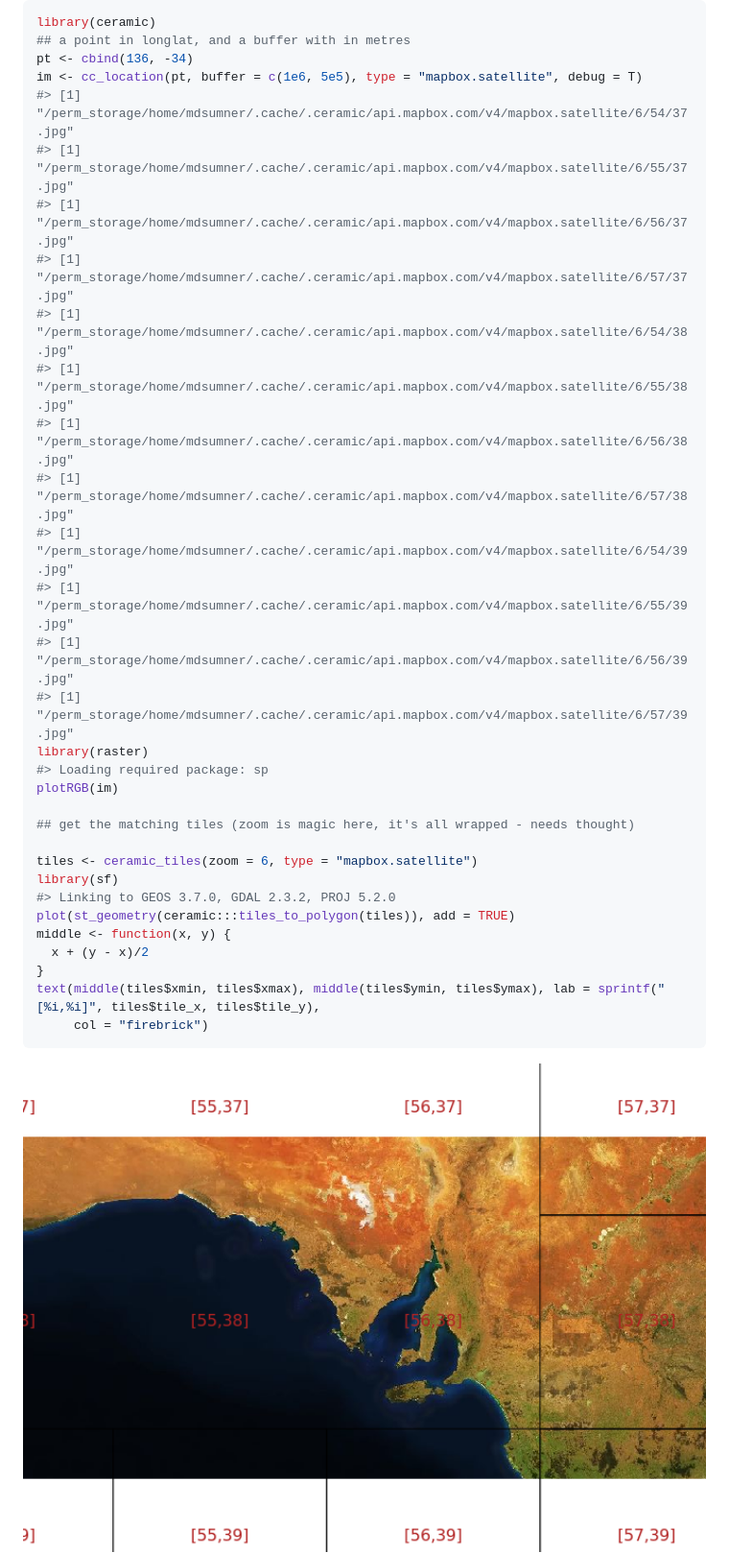
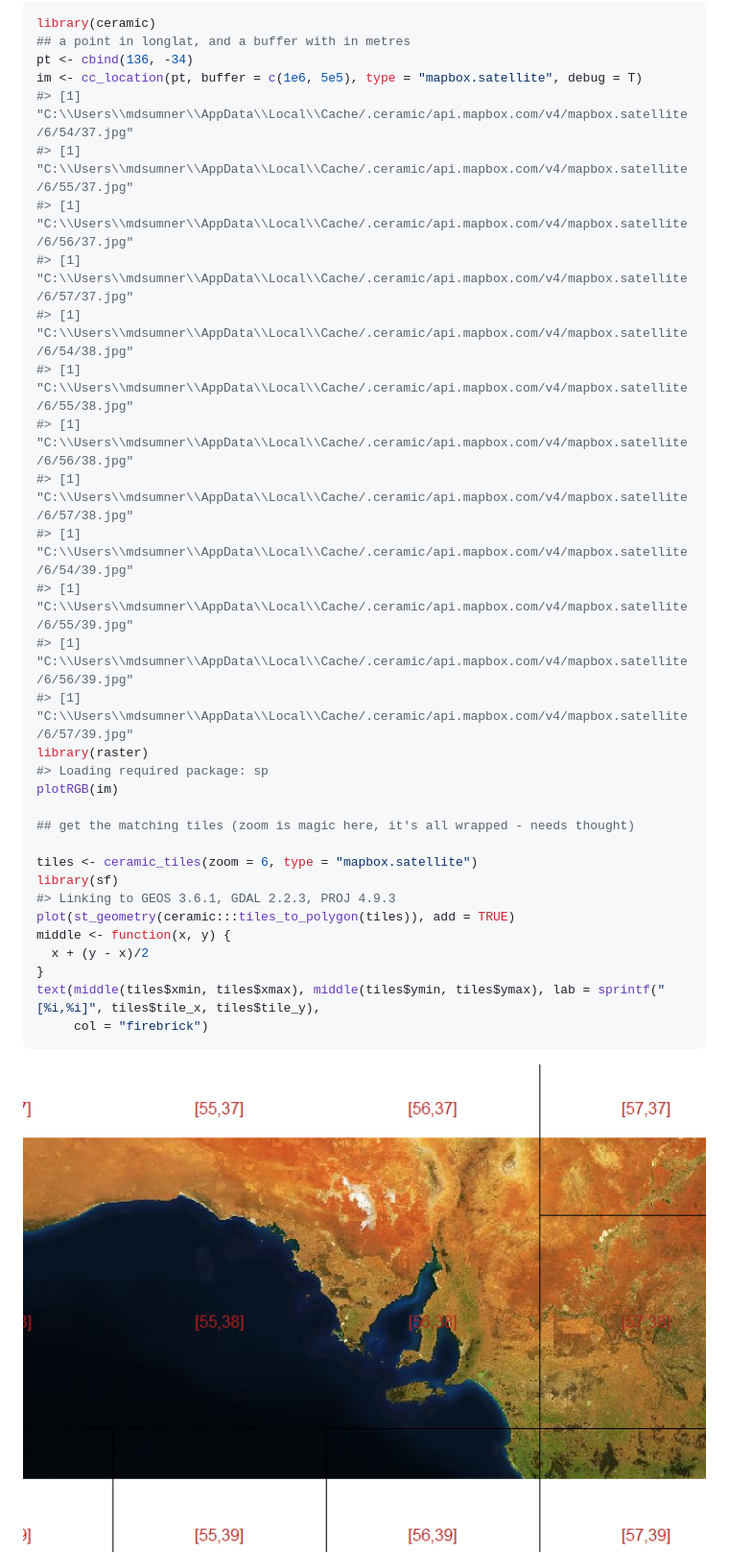
Before and after one commit to hypertidy/ceramic, a Markdown page: README.md, the part around the change printed below. Shown: that part at 96% size. Rendered like a GitHub page; pictures changed too: man/figures/README-example-1.png.

```diff
--- a/README.md
+++ b/README.md
@@ -59,18 +59,18 @@ library(ceramic)
 ## a point in longlat, and a buffer with in metres
 pt <- cbind(136, -34)
 im <- cc_location(pt, buffer = c(1e6, 5e5), type = "mapbox.satellite", debug = T)
-#> [1] "/perm_storage/home/mdsumner/.cache/.ceramic/api.mapbox.com/v4/mapbox.satellite/6/54/37.jpg"
-#> [1] "/perm_storage/home/mdsumner/.cache/.ceramic/api.mapbox.com/v4/mapbox.satellite/6/55/37.jpg"
-#> [1] "/perm_storage/home/mdsumner/.cache/.ceramic/api.mapbox.com/v4/mapbox.satellite/6/56/37.jpg"
-#> [1] "/perm_storage/home/mdsumner/.cache/.ceramic/api.mapbox.com/v4/mapbox.satellite/6/57/37.jpg"
-#> [1] "/perm_storage/home/mdsumner/.cache/.ceramic/api.mapbox.com/v4/mapbox.satellite/6/54/38.jpg"
-#> [1] "/perm_storage/home/mdsumner/.cache/.ceramic/api.mapbox.com/v4/mapbox.satellite/6/55/38.jpg"
-#> [1] "/perm_storage/home/mdsumner/.cache/.ceramic/api.mapbox.com/v4/mapbox.satellite/6/56/38.jpg"
-#> [1] "/perm_storage/home/mdsumner/.cache/.ceramic/api.mapbox.com/v4/mapbox.satellite/6/57/38.jpg"
-#> [1] "/perm_storage/home/mdsumner/.cache/.ceramic/api.mapbox.com/v4/mapbox.satellite/6/54/39.jpg"
-#> [1] "/perm_storage/home/mdsumner/.cache/.ceramic/api.mapbox.com/v4/mapbox.satellite/6/55/39.jpg"
-#> [1] "/perm_storage/home/mdsumner/.cache/.ceramic/api.mapbox.com/v4/mapbox.satellite/6/56/39.jpg"
-#> [1] "/perm_storage/home/mdsumner/.cache/.ceramic/api.mapbox.com/v4/mapbox.satellite/6/57/39.jpg"
+#> [1] "C:\\Users\\mdsumner\\AppData\\Local\\Cache/.ceramic/api.mapbox.com/v4/mapbox.satellite/6/54/37.jpg"
+#> [1] "C:\\Users\\mdsumner\\AppData\\Local\\Cache/.ceramic/api.mapbox.com/v4/mapbox.satellite/6/55/37.jpg"
+#> [1] "C:\\Users\\mdsumner\\AppData\\Local\\Cache/.ceramic/api.mapbox.com/v4/mapbox.satellite/6/56/37.jpg"
+#> [1] "C:\\Users\\mdsumner\\AppData\\Local\\Cache/.ceramic/api.mapbox.com/v4/mapbox.satellite/6/57/37.jpg"
+#> [1] "C:\\Users\\mdsumner\\AppData\\Local\\Cache/.ceramic/api.mapbox.com/v4/mapbox.satellite/6/54/38.jpg"
+#> [1] "C:\\Users\\mdsumner\\AppData\\Local\\Cache/.ceramic/api.mapbox.com/v4/mapbox.satellite/6/55/38.jpg"
+#> [1] "C:\\Users\\mdsumner\\AppData\\Local\\Cache/.ceramic/api.mapbox.com/v4/mapbox.satellite/6/56/38.jpg"
+#> [1] "C:\\Users\\mdsumner\\AppData\\Local\\Cache/.ceramic/api.mapbox.com/v4/mapbox.satellite/6/57/38.jpg"
+#> [1] "C:\\Users\\mdsumner\\AppData\\Local\\Cache/.ceramic/api.mapbox.com/v4/mapbox.satellite/6/54/39.jpg"
+#> [1] "C:\\Users\\mdsumner\\AppData\\Local\\Cache/.ceramic/api.mapbox.com/v4/mapbox.satellite/6/55/39.jpg"
+#> [1] "C:\\Users\\mdsumner\\AppData\\Local\\Cache/.ceramic/api.mapbox.com/v4/mapbox.satellite/6/56/39.jpg"
+#> [1] "C:\\Users\\mdsumner\\AppData\\Local\\Cache/.ceramic/api.mapbox.com/v4/mapbox.satellite/6/57/39.jpg"
 library(raster)
 #> Loading required package: sp
 plotRGB(im)
@@ -79,7 +79,7 @@ plotRGB(im)
 
 tiles <- ceramic_tiles(zoom = 6, type = "mapbox.satellite")
 library(sf)
-#> Linking to GEOS 3.7.0, GDAL 2.3.2, PROJ 5.2.0
+#> Linking to GEOS 3.6.1, GDAL 2.2.3, PROJ 4.9.3
 plot(st_geometry(ceramic:::tiles_to_polygon(tiles)), add = TRUE)
 middle <- function(x, y) {
   x + (y - x)/2
```
Also changed, not shown: other parts of README.md (+75 -39 lines), man/figures/README-elevation-1.png, man/figures/README-tasmania-1.png, man/figures/README-unnamed-chunk-1-1.png (added), man/figures/README-unnamed-chunk-1-2.png (added), 1 other file.
